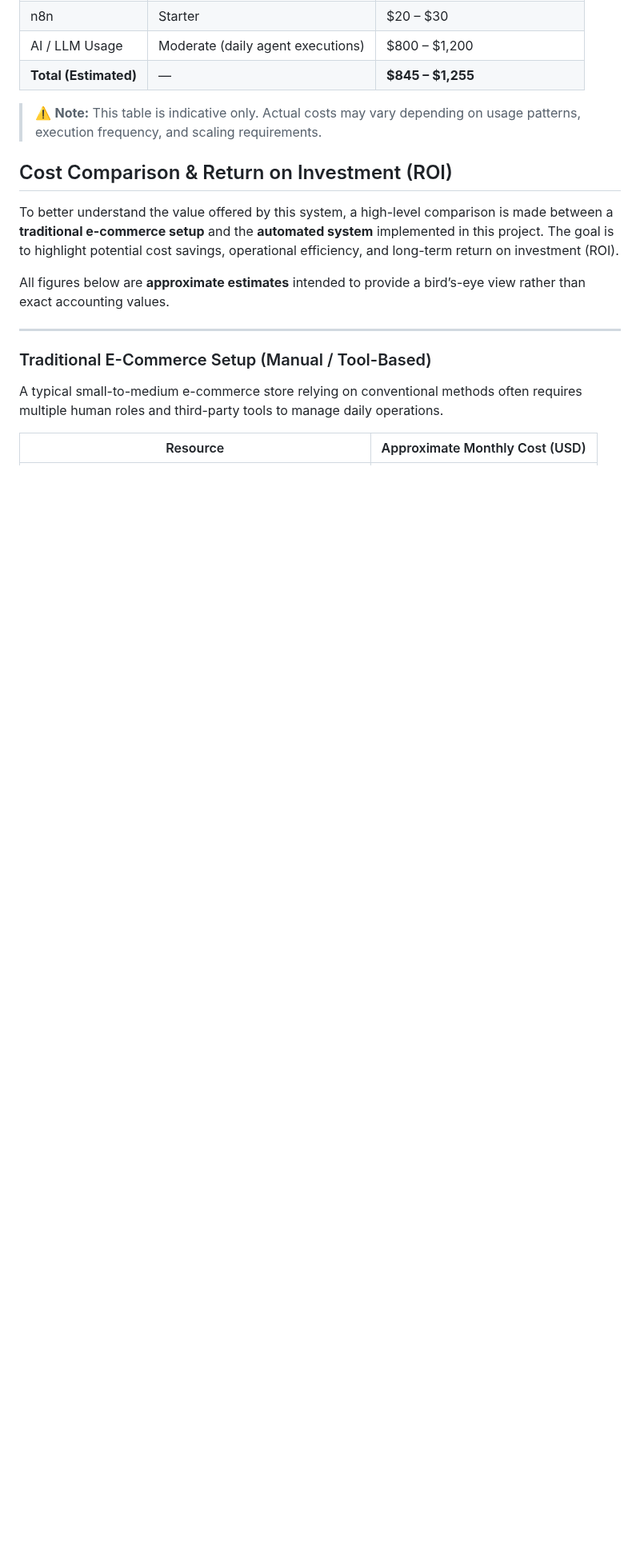
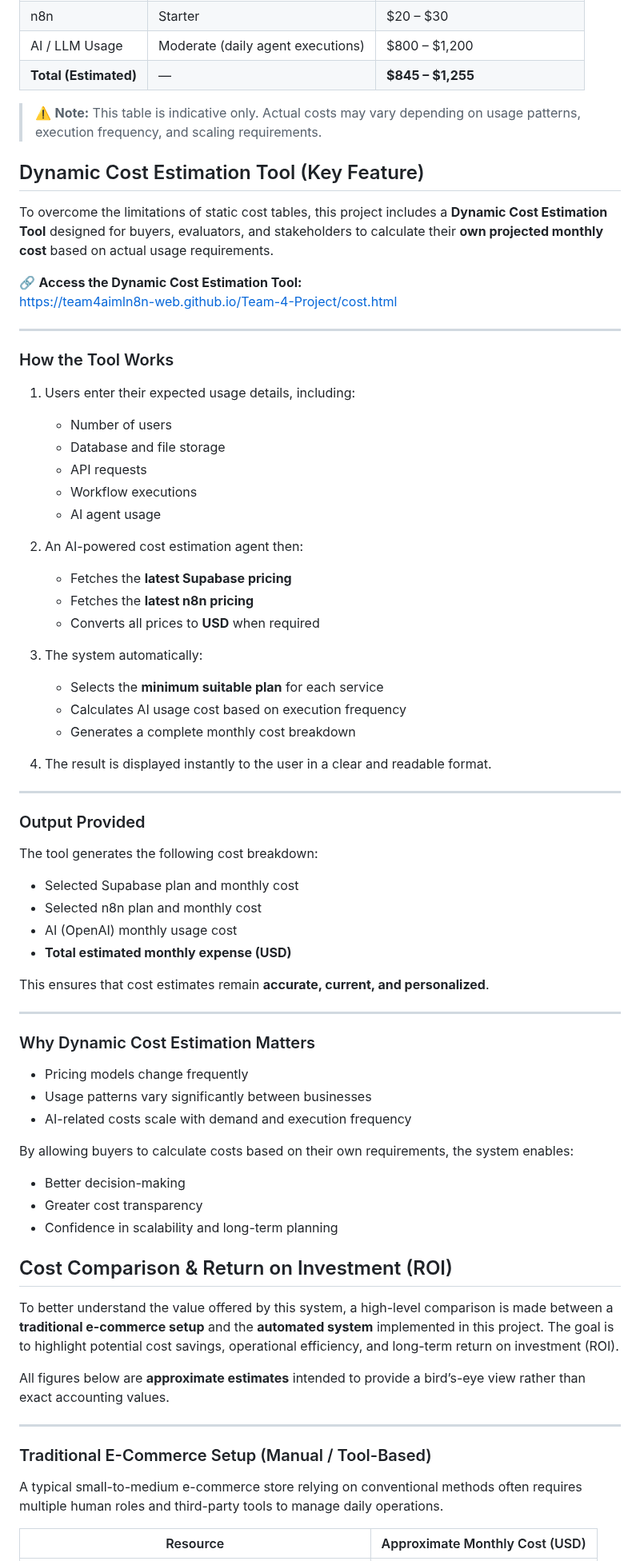
Before and after one commit to team4aimln8n-web/Team-4-Project, a Markdown page: COST ANALYSIS.md, the part around the change. Shown at 80% size. Drawn GitHub-style; blank space fills up the shorter version.

```diff
--- a/COST ANALYSIS.md
+++ b/COST ANALYSIS.md
@@ -55,6 +55,64 @@ The table below shows an approximate monthly cost for operating the system under
 | **Total (Estimated)** | — | **$845 – $1,255** |
 
 > ⚠️ **Note:** This table is indicative only. Actual costs may vary depending on usage patterns, execution frequency, and scaling requirements.
+
+## Dynamic Cost Estimation Tool (Key Feature)
+
+To overcome the limitations of static cost tables, this project includes a **Dynamic Cost Estimation Tool** designed for buyers, evaluators, and stakeholders to calculate their **own projected monthly cost** based on actual usage requirements.
+
+🔗 **Access the Dynamic Cost Estimation Tool:**
+[https://team4aimln8n-web.github.io/Team-4-Project/cost.html](https://team4aimln8n-web.github.io/Team-4-Project/cost.html)
+
+---
+
+### How the Tool Works
+
+1. Users enter their expected usage details, including:
+   - Number of users
+   - Database and file storage
+   - API requests
+   - Workflow executions
+   - AI agent usage
+
+2. An AI-powered cost estimation agent then:
+   - Fetches the **latest Supabase pricing**
+   - Fetches the **latest n8n pricing**
+   - Converts all prices to **USD** when required
+
+3. The system automatically:
+   - Selects the **minimum suitable plan** for each service
+   - Calculates AI usage cost based on execution frequency
+   - Generates a complete monthly cost breakdown
+
+4. The result is displayed instantly to the user in a clear and readable format.
+
+---
+
+### Output Provided
+
+The tool generates the following cost breakdown:
+
+- Selected Supabase plan and monthly cost
+- Selected n8n plan and monthly cost
+- AI (OpenAI) monthly usage cost
+- **Total estimated monthly expense (USD)**
+
+This ensures that cost estimates remain **accurate, current, and personalized**.
+
+---
+
+### Why Dynamic Cost Estimation Matters
+
+- Pricing models change frequently
+- Usage patterns vary significantly between businesses
+- AI-related costs scale with demand and execution frequency
+
+By allowing buyers to calculate costs based on their own requirements, the system enables:
+
+- Better decision-making
+- Greater cost transparency
+- Confidence in scalability and long-term planning
+
 
 ## Cost Comparison & Return on Investment (ROI)
 
```
